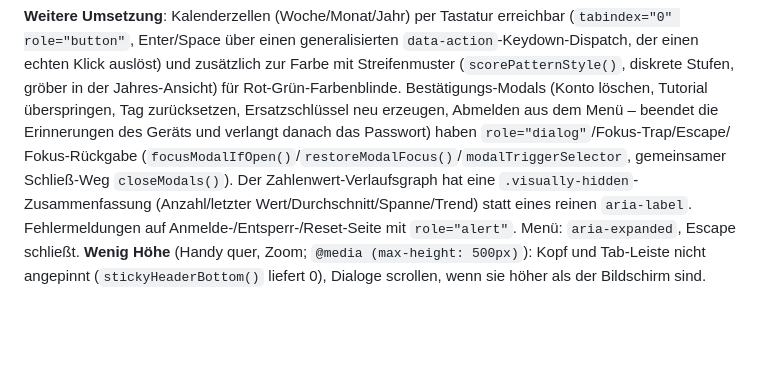
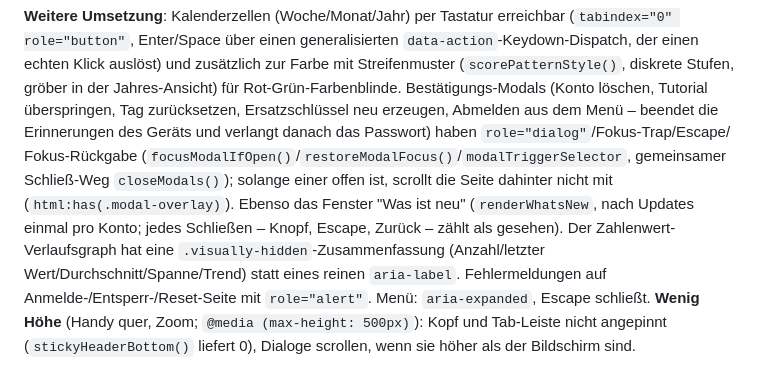
Before and after one commit to LouisSchmidberger/logbuch, a Markdown page: docs/design-bedienung.md, the part around the change. GitHub-like rendering; blank space fills up the shorter version.

Commit message:
docs: Dialoge sperren das Scrollen dahinter, "Was ist neu"
Co-Authored-By: Claude Opus 5.5 <noreply@anthropic.com>

```diff
--- a/docs/design-bedienung.md
+++ b/docs/design-bedienung.md
@@ -271,7 +271,9 @@ Rot-Grün-Farbenblinde. Bestätigungs-Modals (Konto löschen, Tutorial überspri
 zurücksetzen, Ersatzschlüssel neu erzeugen, Abmelden aus dem Menü – beendet die Erinnerungen
 des Geräts und verlangt danach das Passwort) haben `role="dialog"`/Fokus-Trap/Escape/
 Fokus-Rückgabe (`focusModalIfOpen()`/`restoreModalFocus()`/`modalTriggerSelector`,
-gemeinsamer Schließ-Weg `closeModals()`). Der Zahlenwert-Verlaufsgraph hat eine
+gemeinsamer Schließ-Weg `closeModals()`); solange einer offen ist, scrollt die Seite dahinter
+nicht mit (`html:has(.modal-overlay)`). Ebenso das Fenster "Was ist neu" (`renderWhatsNew`,
+nach Updates einmal pro Konto; jedes Schließen – Knopf, Escape, Zurück – zählt als gesehen). Der Zahlenwert-Verlaufsgraph hat eine
 `.visually-hidden`-Zusammenfassung (Anzahl/letzter Wert/Durchschnitt/Spanne/Trend) statt
 eines reinen `aria-label`. Fehlermeldungen auf Anmelde-/Entsperr-/Reset-Seite mit
 `role="alert"`. Menü: `aria-expanded`, Escape schließt. **Wenig Höhe** (Handy quer, Zoom;
```
